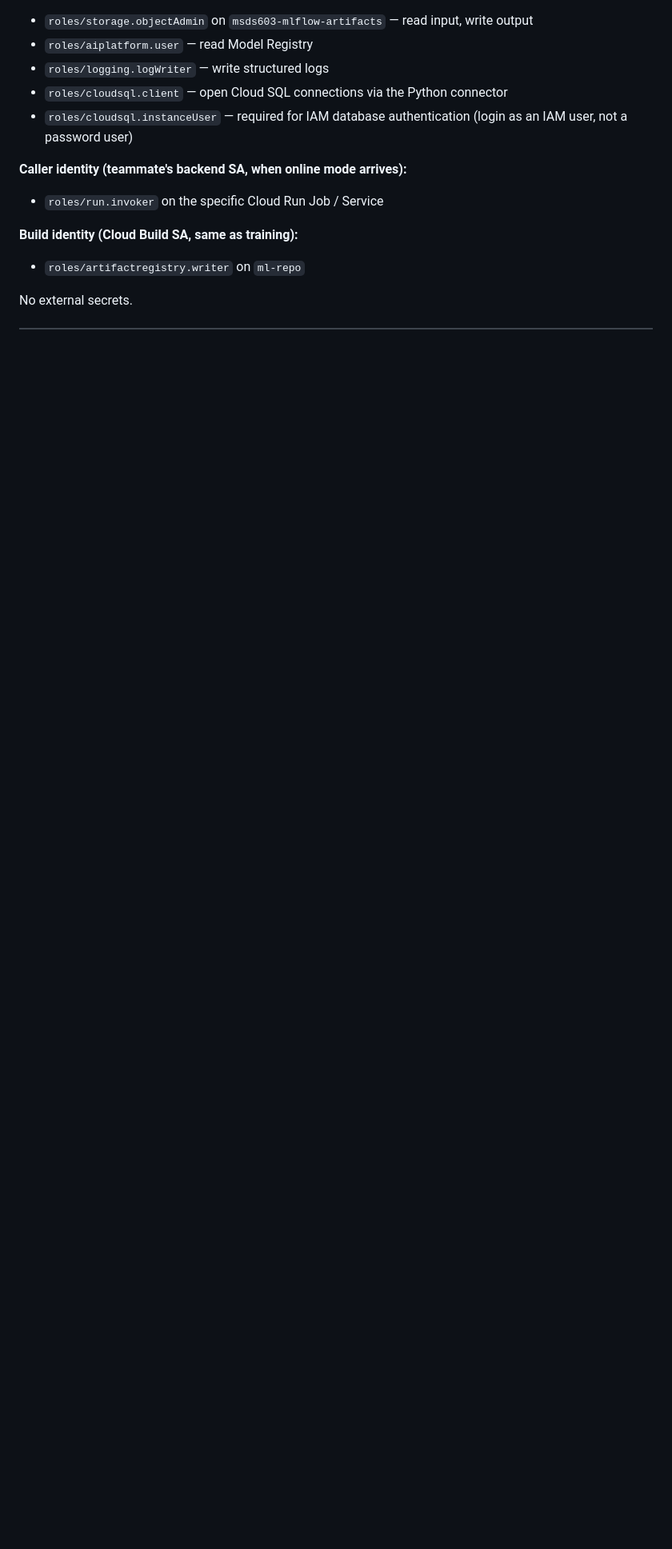
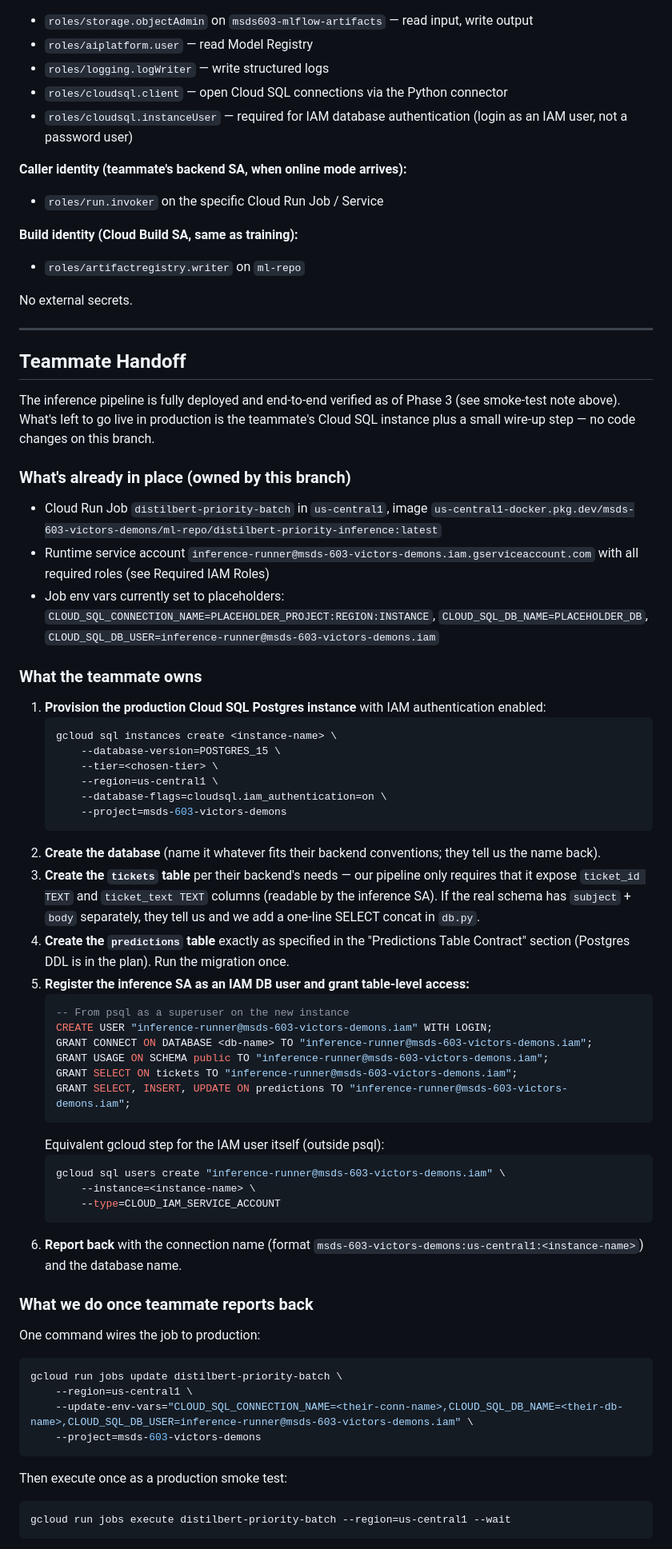
Before and after one commit to NandakumarGunalan/ecommerce-ticket-assistant, a Markdown page: inference/PLAN.md, the part around one of its changes. Shown at 80% size. Drawn GitHub-style; blank space fills up the shorter version.

Commit message:
Add Teammate Handoff section to inference PLAN
Documents the exact gcloud + SQL steps the teammate needs to run when they
provision the production Cloud SQL instance, plus the one-line env-var update
we run on our side to wire it to the already-deployed Cloud Run Job. Includes
the two IAM-auth gotchas we hit during Phase 3 smoke test (roles/cloudsql.instanceUser
required beyond roles/cloudsql.client; cloudsql.iam_authentication must be set
at instance create time).

Also updates Phase 3 checkpoint steps 11-13 to reflect the DB-direct flow
instead of the stale GCS-CSV framing that predated the DB-direct decision.

Co-Authored-By: Claude Opus 4.7 (1M context) <noreply@anthropic.com>

````diff
--- a/inference/PLAN.md
+++ b/inference/PLAN.md
@@ -462,3 +463,64 @@ The agent must stop and request human review at each checkpoint.
 - `roles/artifactregistry.writer` on `ml-repo`
 
 No external secrets.
+
+---
+
+## Teammate Handoff
+
+The inference pipeline is fully deployed and end-to-end verified as of Phase 3 (see smoke-test note above). What's left to go live in production is the teammate's Cloud SQL instance plus a small wire-up step — no code changes on this branch.
+
+### What's already in place (owned by this branch)
+
+- Cloud Run Job `distilbert-priority-batch` in `us-central1`, image `us-central1-docker.pkg.dev/msds-603-victors-demons/ml-repo/distilbert-priority-inference:latest`
+- Runtime service account `inference-runner@msds-603-victors-demons.iam.gserviceaccount.com` with all required roles (see Required IAM Roles)
+- Job env vars currently set to placeholders: `CLOUD_SQL_CONNECTION_NAME=PLACEHOLDER_PROJECT:REGION:INSTANCE`, `CLOUD_SQL_DB_NAME=PLACEHOLDER_DB`, `CLOUD_SQL_DB_USER=inference-runner@msds-603-victors-demons.iam`
+
+### What the teammate owns
+
+1. **Provision the production Cloud SQL Postgres instance** with IAM authentication enabled:
+   ```bash
+   gcloud sql instances create <instance-name> \
+       --database-version=POSTGRES_15 \
+       --tier=<chosen-tier> \
+       --region=us-central1 \
+       --database-flags=cloudsql.iam_authentication=on \
+       --project=msds-603-victors-demons
+   ```
+2. **Create the database** (name it whatever fits their backend conventions; they tell us the name back).
+3. **Create the `tickets` table** per their backend's needs — our pipeline only requires that it expose `ticket_id TEXT` and `ticket_text TEXT` columns (readable by the inference SA). If the real schema has `subject` + `body` separately, they tell us and we add a one-line SELECT concat in `db.py`.
+4. **Create the `predictions` table** exactly as specified in the "Predictions Table Contract" section (Postgres DDL is in the plan). Run the migration once.
+5. **Register the inference SA as an IAM DB user and grant table-level access:**
+   ```sql
+   -- From psql as a superuser on the new instance
+   CREATE USER "inference-runner@msds-603-victors-demons.iam" WITH LOGIN;
+   GRANT CONNECT ON DATABASE <db-name> TO "inference-runner@msds-603-victors-demons.iam";
+   GRANT USAGE ON SCHEMA public TO "inference-runner@msds-603-victors-demons.iam";
+   GRANT SELECT ON tickets TO "inference-runner@msds-603-victors-demons.iam";
+   GRANT SELECT, INSERT, UPDATE ON predictions TO "inference-runner@msds-603-victors-demons.iam";
+   ```
+   Equivalent gcloud step for the IAM user itself (outside psql):
+   ```bash
+   gcloud sql users create "inference-runner@msds-603-victors-demons.iam" \
+       --instance=<instance-name> \
+       --type=CLOUD_IAM_SERVICE_ACCOUNT
+   ```
+6. **Report back** with the connection name (format `msds-603-victors-demons:us-central1:<instance-name>`) and the database name.
+
+### What we do once teammate reports back
+
+One command wires the job to production:
+
+```bash
+gcloud run jobs update distilbert-priority-batch \
+    --region=us-central1 \
+    --update-env-vars="CLOUD_SQL_CONNECTION_NAME=<their-conn-name>,CLOUD_SQL_DB_NAME=<their-db-name>,CLOUD_SQL_DB_USER=inference-runner@msds-603-victors-demons.iam" \
+    --project=msds-603-victors-demons
+```
+
+Then execute once as a production smoke test:
+
+```bash
+gcloud run jobs execute distilbert-priority-batch --region=us-central1 --wait
+```
+
````
Also changed, not shown: other parts of inference/PLAN.md (+15 -5 lines).
